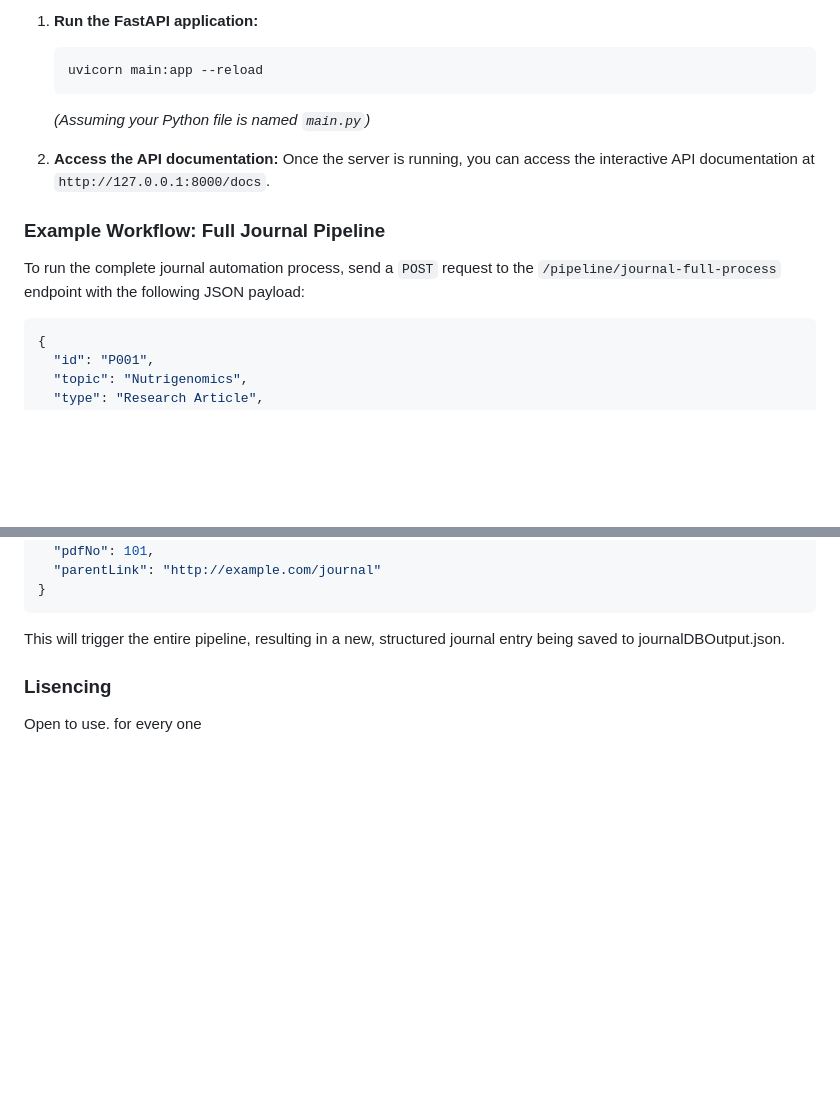
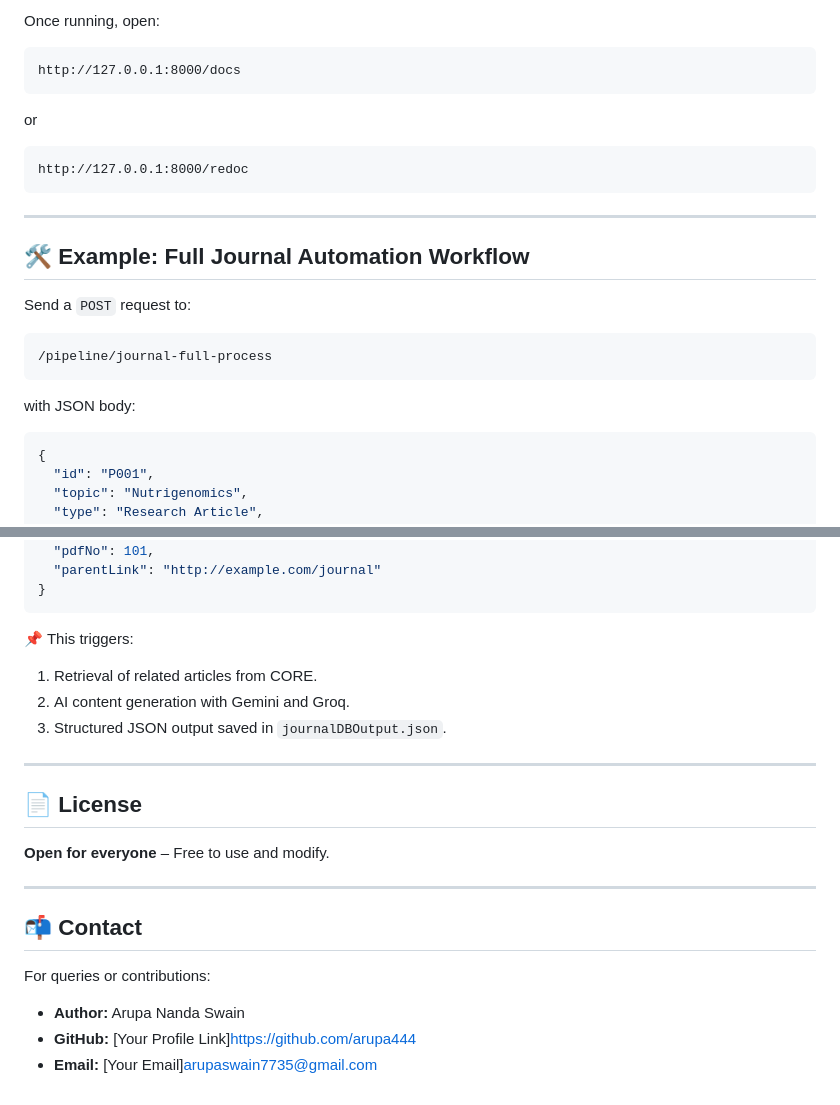
Before and after one commit to arupa444/FastAPI-Journal-Automation-with-Generative-And-AI-Compound-AI-System, a Markdown page: README.md, 2 parts joined by grey strips. Drawn GitHub-style; blank space fills up the shorter version.

````diff
--- a/README.md
+++ b/README.md
@@ -67,16 +75,27 @@ This application requires API keys for Gemini, Groq, and the CORE API.
 
-1.  **Run the FastAPI application:**
-    ```bash
-    uvicorn main:app --reload
-    ```
-    *(Assuming your Python file is named `main.py`)*
+Once running, open:
 
-2.  **Access the API documentation:**
-    Once the server is running, you can access the interactive API documentation at `http://127.0.0.1:8000/docs`.
+```
+http://127.0.0.1:8000/docs
+```
 
-### Example Workflow: Full Journal Pipeline
+or
 
-To run the complete journal automation process, send a `POST` request to the `/pipeline/journal-full-process` endpoint with the following JSON payload:
+```
+http://127.0.0.1:8000/redoc
+```
+
+---
+
+## 🛠 Example: Full Journal Automation Workflow
+
+Send a `POST` request to:
+
+```
+/pipeline/journal-full-process
+```
+
+with JSON body:
 
 ```json
 {
@@ -97,6 +116,25 @@ To run the complete journal automation process, send a `POST` request to the `/p
   "parentLink": "http://example.com/journal"
 }
 ```
-This will trigger the entire pipeline, resulting in a new, structured journal entry being saved to journalDBOutput.json.
-### Lisencing
-Open to use. for every one
+
+📌 This triggers:
+
+1. Retrieval of related articles from CORE.
+2. AI content generation with Gemini and Groq.
+3. Structured JSON output saved in `journalDBOutput.json`.
+
+---
+
+## 📄 License
+
+**Open for everyone** – Free to use and modify.
+
+---
+
+## 📬 Contact
+
+For queries or contributions:
+
+* **Author:** Arupa Nanda Swain
+* **GitHub:** \[Your Profile Link]https://github.com/arupa444
+* **Email:** \[Your Email]arupaswain7735@gmail.com
````
Also changed, not shown: other parts of README.md (+58 -50 lines).
